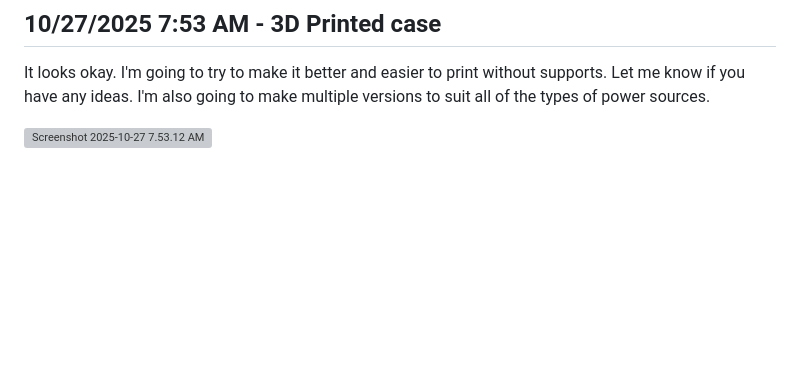
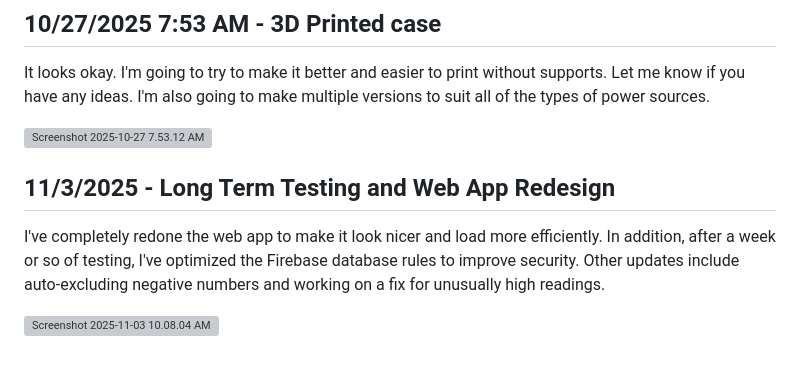
Before and after one commit to EthanK511/co2-dashboard, a Markdown page: JOURNAL.md, the part around the change. Rendered like a GitHub page; blank space fills up the shorter version; grey boxes are pictures that could not be loaded.

```diff
--- a/JOURNAL.md
+++ b/JOURNAL.md
@@ -656,3 +656,11 @@ I've updated the web app with a new color scheme, a more accurate graph, and a m
 It looks okay. I'm going to try to make it better and easier to print without supports. Let me know if you have any ideas. I'm also going to make multiple versions to suit all of the types of power sources.
 
 ![Screenshot 2025-10-27 7.53.12 AM](https://blueprint.hackclub.com/user-attachments/blobs/proxy/eyJfcmFpbHMiOnsiZGF0YSI6NTk3MCwicHVyIjoiYmxvYl9pZCJ9fQ==--f34ca83f9b017d1441fc433c74ddefeeaafcf18e/Screenshot%202025-10-27%207.53.12%20AM.png)
+
+
+## 11/3/2025 - Long Term Testing and Web App Redesign
+
+I've completely redone the web app to make it look nicer and load more efficiently. In addition, after a week or so of testing, I've optimized the Firebase database rules to improve security.
+Other updates include auto-excluding negative numbers and working on a fix for unusually high readings.
+
+![Screenshot 2025-11-03 10.08.04 AM](https://blueprint.hackclub.com/user-attachments/blobs/proxy/eyJfcmFpbHMiOnsiZGF0YSI6ODEyNCwicHVyIjoiYmxvYl9pZCJ9fQ==--ef81da6fe85075709bf1a5a693b15b3b5de113cc/Screenshot%202025-11-03%2010.08.04%20AM.png)
```
